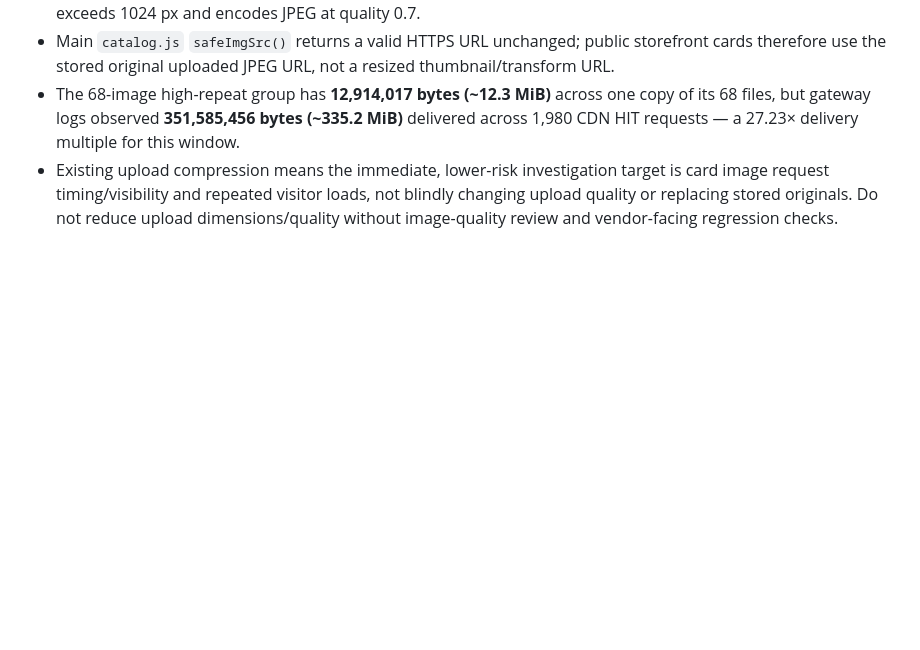
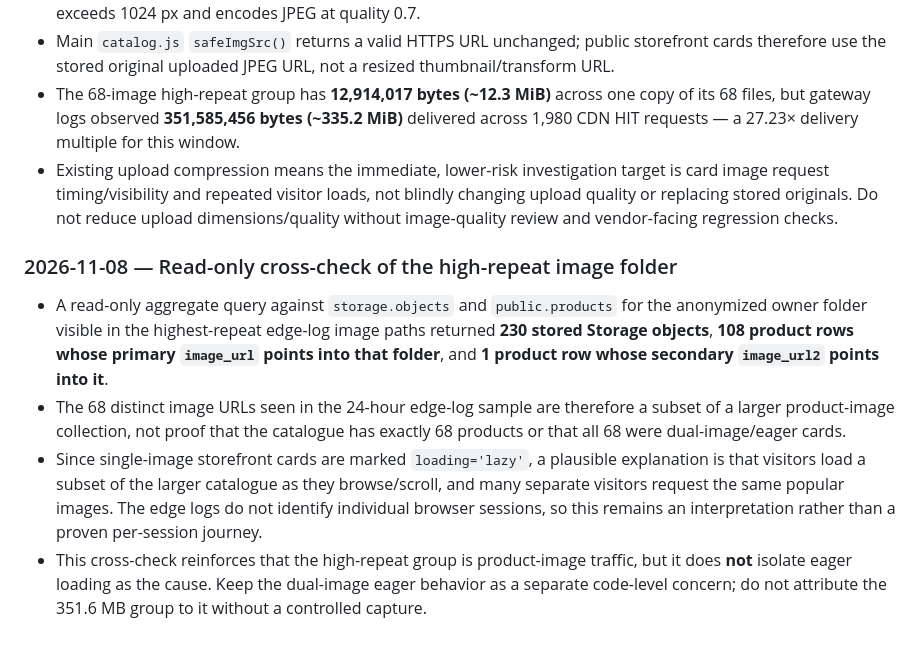
Before and after one commit to moyinksv-ai/QuickShop, a Markdown page: handover.md, the part around the change. Drawn GitHub-style; blank space fills up the shorter version.

Commit message:
docs: qualify image repeat attribution with product cross-check

```diff
--- a/handover.md
+++ b/handover.md
@@ -392,3 +392,11 @@ Supabase's unified `edge_logs` contain `request.path`, `request.headers.referer`
 - Main `catalog.js` `safeImgSrc()` returns a valid HTTPS URL unchanged; public storefront cards therefore use the stored original uploaded JPEG URL, not a resized thumbnail/transform URL.
 - The 68-image high-repeat group has **12,914,017 bytes (~12.3 MiB)** across one copy of its 68 files, but gateway logs observed **351,585,456 bytes (~335.2 MiB)** delivered across 1,980 CDN HIT requests — a 27.23× delivery multiple for this window.
 - Existing upload compression means the immediate, lower-risk investigation target is card image request timing/visibility and repeated visitor loads, not blindly changing upload quality or replacing stored originals. Do not reduce upload dimensions/quality without image-quality review and vendor-facing regression checks.
+
+
+### 2026-11-08 — Read-only cross-check of the high-repeat image folder
+
+- A read-only aggregate query against `storage.objects` and `public.products` for the anonymized owner folder visible in the highest-repeat edge-log image paths returned **230 stored Storage objects**, **108 product rows whose primary `image_url` points into that folder**, and **1 product row whose secondary `image_url2` points into it**.
+- The 68 distinct image URLs seen in the 24-hour edge-log sample are therefore a subset of a larger product-image collection, not proof that the catalogue has exactly 68 products or that all 68 were dual-image/eager cards.
+- Since single-image storefront cards are marked `loading='lazy'`, a plausible explanation is that visitors load a subset of the larger catalogue as they browse/scroll, and many separate visitors request the same popular images. The edge logs do not identify individual browser sessions, so this remains an interpretation rather than a proven per-session journey.
+- This cross-check reinforces that the high-repeat group is product-image traffic, but it does **not** isolate eager loading as the cause. Keep the dual-image eager behavior as a separate code-level concern; do not attribute the 351.6 MB group to it without a controlled capture.
```
